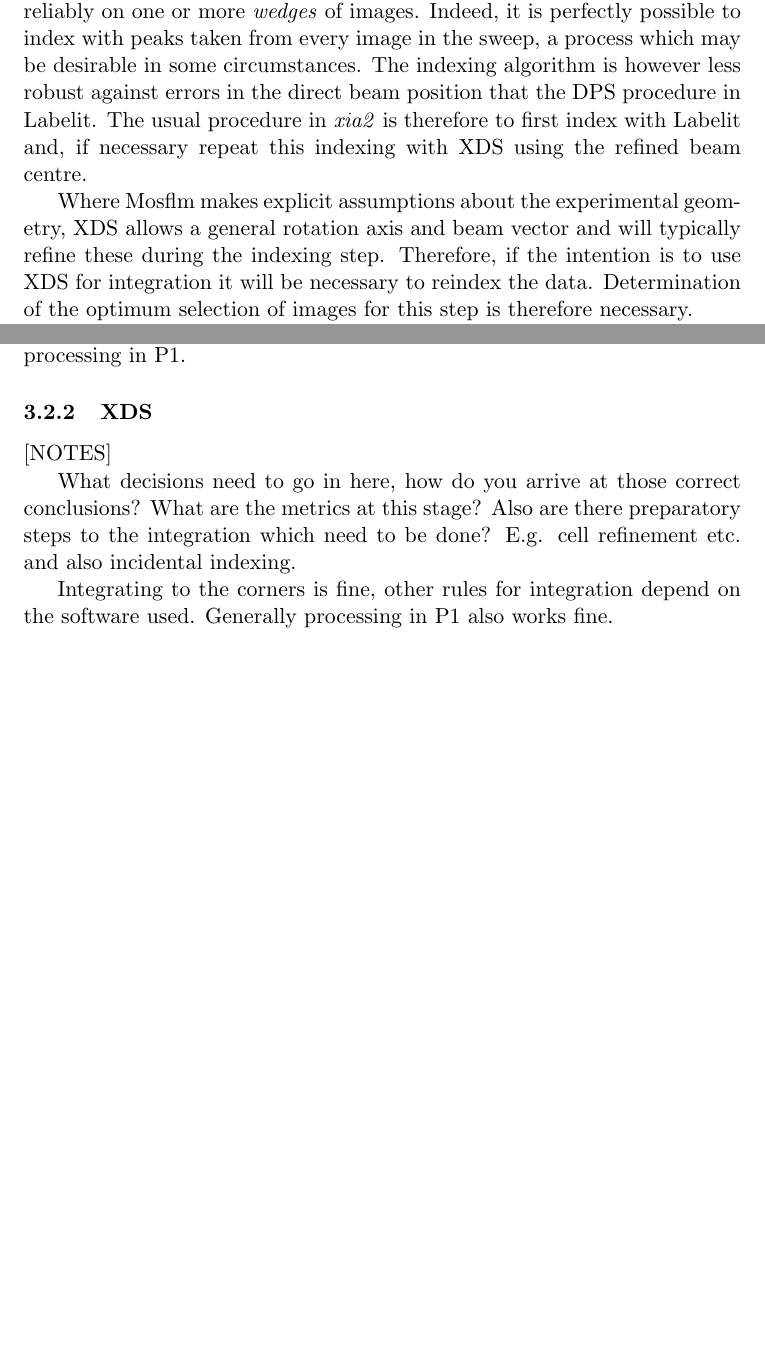
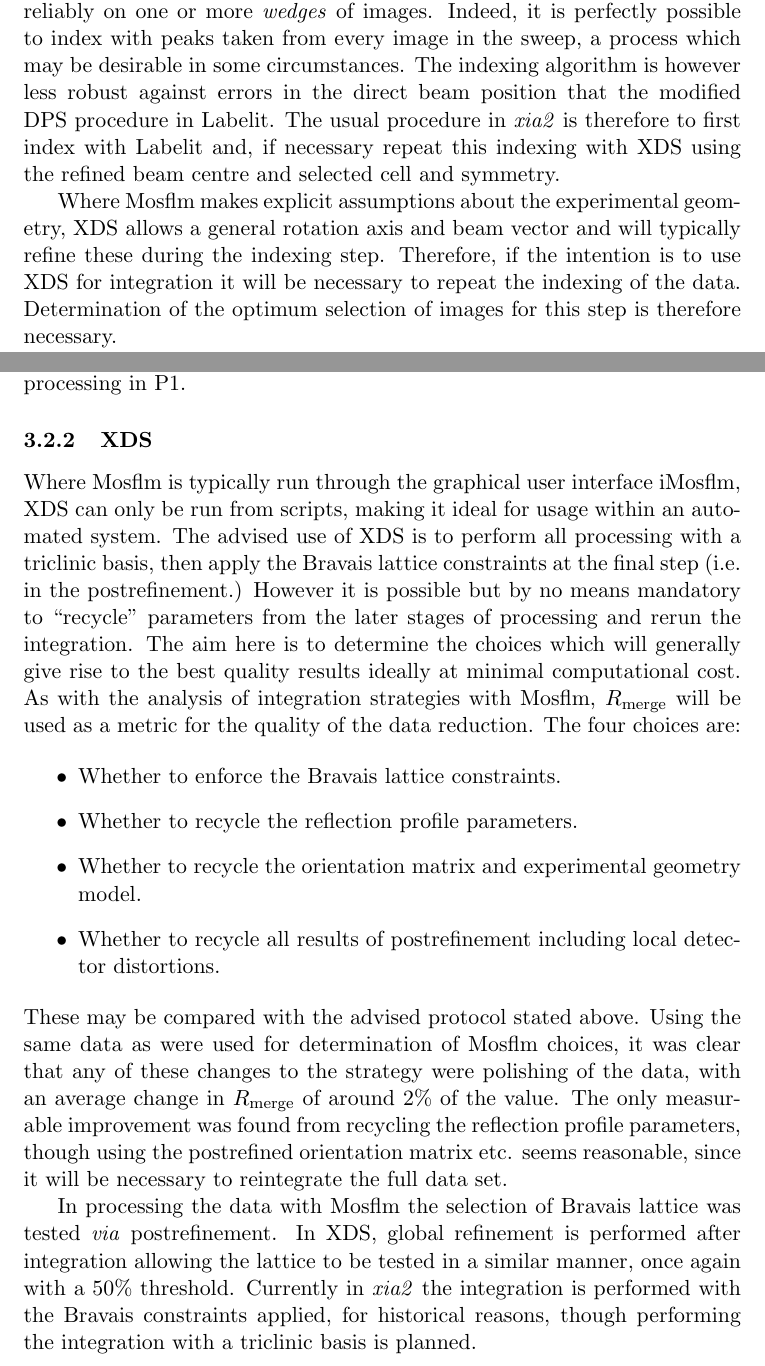
Before and after one commit to xia2/trashcan, a LaTeX document (xia2-talks/papers/ccp4-sw/decisions_in_xia2.tex): two parts of pages 4 and 7 of 9, joined at a grey line, cut so that both start at the same text, the shorter picture padded with empty space. Compiled offline with pdfLaTeX.

Commit message:
XDS integration section written

```diff
--- a/xia2-talks/papers/ccp4-sw/decisions_in_xia2.tex
+++ b/xia2-talks/papers/ccp4-sw/decisions_in_xia2.tex
@@ -180,17 +180,17 @@
 images. Indeed, it is perfectly possible to index with peaks taken
 from every image in the sweep, a process which may be desirable in some
 circumstances. The indexing algorithm is however less robust against
-errors in the direct beam position that the DPS procedure in
+errors in the direct beam position that the modified DPS procedure in
 Labelit. The usual procedure in \emph{xia2} is therefore to first
 index with Labelit and, if necessary repeat this indexing with XDS
-using the refined beam centre.
+using the refined beam centre and selected cell and symmetry.
 
 Where Mosflm makes explicit assumptions about the experimental
 geometry, XDS allows a general rotation axis and beam vector and will
 typically refine these during the indexing step. Therefore, if the
 intention is to use XDS for integration it will be necessary to
-reindex the data. Determination of the optimum selection of images for
-this step is therefore necessary.
+repeat the indexing of the data. Determination of the optimum
+selection of images for this step is therefore necessary.
 
 By anology with Labelit, data were indexed with a triclinic basis
 from all images and from one to ten $5^{\circ}$ wedges, with the
@@ -324,19 +324,45 @@
 
 \subsubsection{XDS}
 
+Where Mosflm is typically run through the graphical user interface
+iMosflm, XDS can only be run from scripts, making it ideal for usage
+within an automated system. The advised use of XDS is to perform all
+processing with a triclinic basis, then apply the Bravais lattice
+constraints at the final step (i.e. in the postrefinement.) However it
+is possible but by no means mandatory to ``recycle'' parameters from
+the later stages of processing and rerun the integration. The aim here
+is to determine the choices which will generally give rise to the best
+quality results ideally at minimal computational cost. As with the
+analysis of integration strategies with Mosflm, $R_{\rm{merge}}$ will
+be used as a metric for the quality of the data reduction. The four
+choices are:
 
+\begin{itemize}
+\item{Whether to enforce the Bravais lattice constraints.}
+\item{Whether to recycle the reflection profile parameters.}
+\item{Whether to recycle the orientation matrix and experimental
+    geometry model.}
+\item{Whether to recycle all results of postrefinement including local
+    detector distortions.}
+\end{itemize}
 
+\noindent
+These may be compared with the advised protocol stated above. Using
+the same data as were used for determination of Mosflm choices, it was
+clear that any of these changes to the strategy were polishing of the
+data, with an average change in $R_{\rm{merge}}$ of around 2\% of the
+value. The only measurable improvement was found from recycling the
+reflection profile parameters, though using the postrefined
+orientation matrix etc. seems reasonable, since it will be necessary
+to reintegrate the full data set.
 
-
-[NOTES]
-
-What decisions need to go in here, how do you arrive at those correct
-conclusions? What are the metrics at this stage? Also are there
-preparatory steps to the integration which need to be done? E.g. cell
-refinement etc. and also incidental indexing.
-
-Integrating to the corners is fine, other rules for integration depend
-on the software used. Generally processing in P1 also works fine.
+In processing the data with Mosflm the selection of Bravais lattice
+was tested \emph{via} postrefinement. In XDS, global refinement is
+performed after integration allowing the lattice to be tested in a
+similar manner, once again with a 50\% threshold. Currently in
+\emph{xia2} the integration is performed with the Bravais constraints
+applied, for historical reasons, though performing the integration
+with a triclinic basis is planned.
 
 \subsection{Scaling}
 
```
